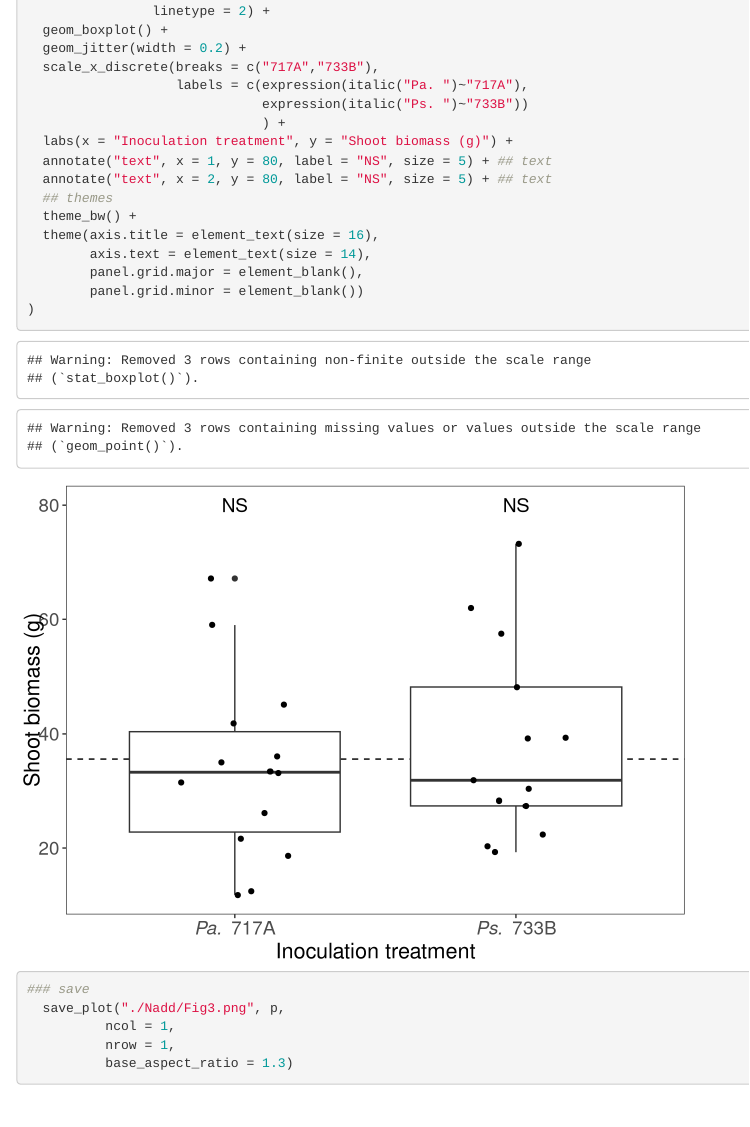
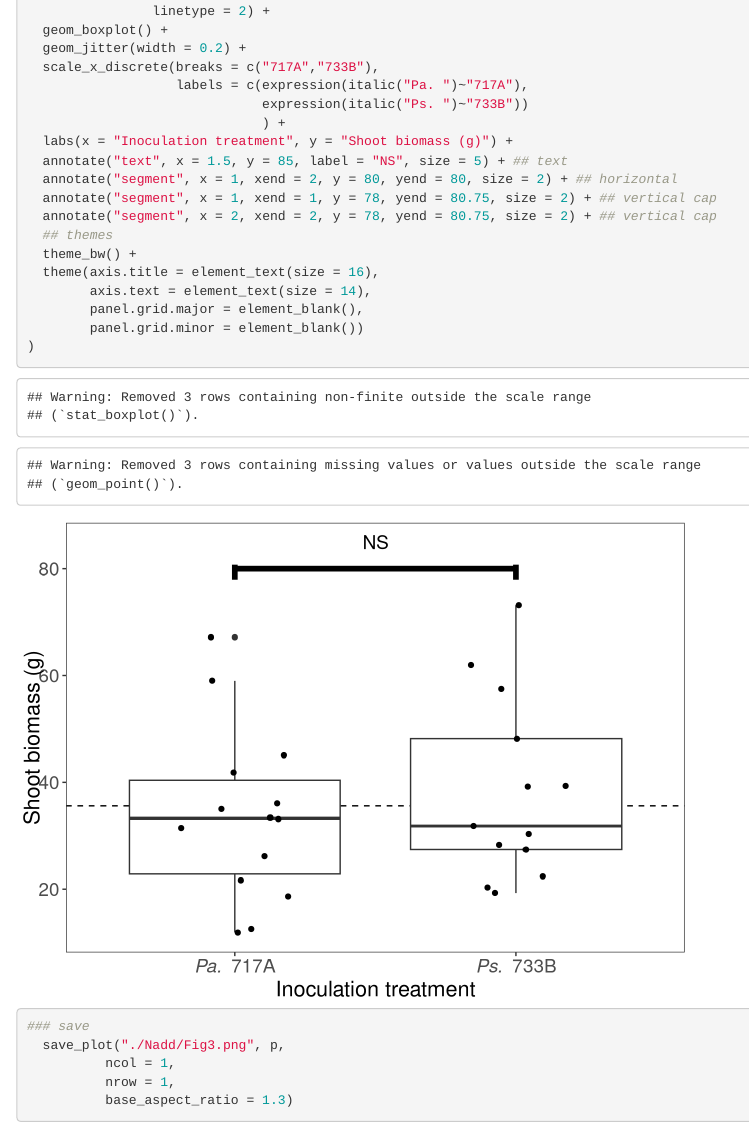
Before and after one commit to jamesck2/coinoculation-endophytes, an R Markdown document (coinoculation.Rmd): the page in a window 1100 px wide, from 15040 px down. Rendered offline with R 4.5, knitr and Pandoc, with nearby package versions; code that draws random numbers runs with fixed seeds of ours.

Commit message:
change 'NS' label on Fig3

```diff
--- a/coinoculation.Rmd
+++ b/coinoculation.Rmd
@@ -546,8 +546,10 @@ ggplot(Nadd.r, aes(x = N.add, y = ShootMass, color = Inoc)) +
                               expression(italic("Ps. ")~"733B"))
                               ) +
   labs(x = "Inoculation treatment", y = "Shoot biomass (g)") +
-  annotate("text", x = 1, y = 80, label = "NS", size = 5) + ## text
-  annotate("text", x = 2, y = 80, label = "NS", size = 5) + ## text
+  annotate("text", x = 1.5, y = 85, label = "NS", size = 5) + ## text
+  annotate("segment", x = 1, xend = 2, y = 80, yend = 80, size = 2) + ## horizontal
+  annotate("segment", x = 1, xend = 1, y = 78, yend = 80.75, size = 2) + ## vertical cap
+  annotate("segment", x = 2, xend = 2, y = 78, yend = 80.75, size = 2) + ## vertical cap
   ## themes
   theme_bw() +
   theme(axis.title = element_text(size = 16),
```
Also changed, not shown: Nadd/Fig3.png, coinoculation.html (added), treated/Fig2.png, treated/m3.png.
